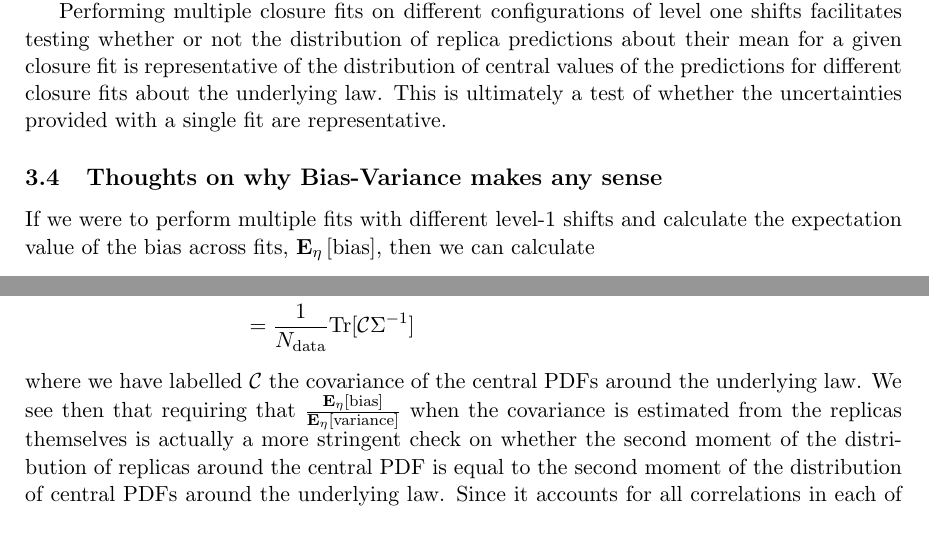
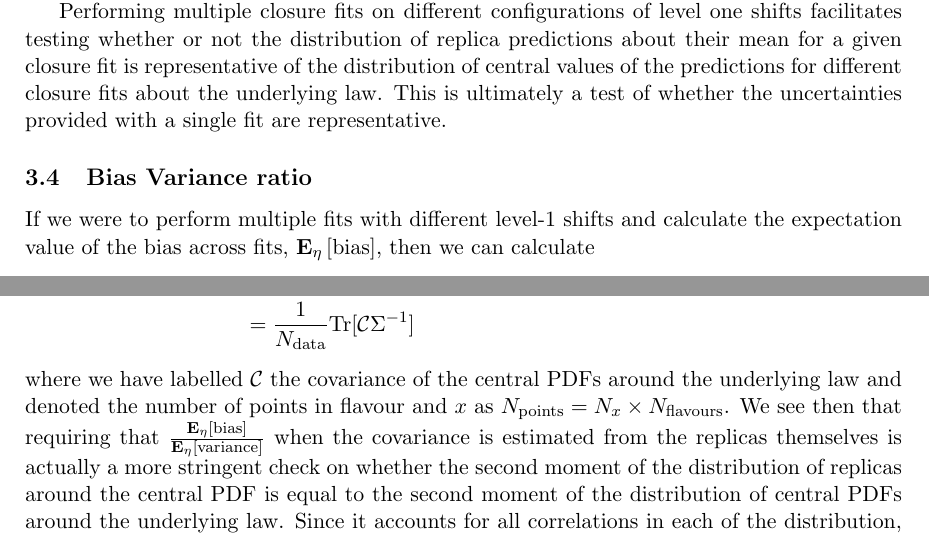
Before and after one commit to wilsonmr/nnpdf40_closure, a LaTeX document (main.tex, which reads estimators.tex, estimators_pdf.tex, init.tex): two parts of pages 6 and 9 of 37, joined at a grey line, cut so that both start at the same text. Compiled offline with pdfLaTeX.

Commit message:
expand pdf estimator discussion

```diff
--- a/estimators.tex
+++ b/estimators.tex
@@ -61,7 +61,7 @@ predictions for different closure fits about the underlying law. This is ultimat
 a test of whether the uncertainties provided with a single fit are
 representative.
 
-\subsection{Thoughts on why Bias-Variance makes any sense}
+\subsection{Bias Variance ratio}
 
 If we were to perform multiple fits with different level-1
 shifts and calculate the expectation value of the bias across fits,
--- a/estimators_pdf.tex
+++ b/estimators_pdf.tex
@@ -36,7 +36,9 @@ exactly 1. The definition of expected bias then becomes
     \end{split}
 \end{equation}
 where we have labelled $\mathcal{C}$ the covariance of the central PDFs around
-the underlying law. We see then that requiring that $\frac{\eshift{\bias}}{\eshift{\var}}$
+the underlying law and denoted the number of points in flavour and $x$ as
+$\npoints = N_{x} \times N_{\rm flavours}$. We see then that requiring that
+$\frac{\eshift{\bias}}{\eshift{\var}}$
 when the covariance is estimated from the replicas themselves is actually
 a more stringent check on whether the second moment of the distribution of
 replicas around the central PDF is equal to the second moment of the distribution
--- a/init.tex
+++ b/init.tex
@@ -66,6 +66,7 @@
 \newcommand{\var}{{\rm variance}}
 
 %PDF space
+\newcommand{\npoints}{N_{\rm points}}
 
 
 \graphicspath{{./figures/}}
```
